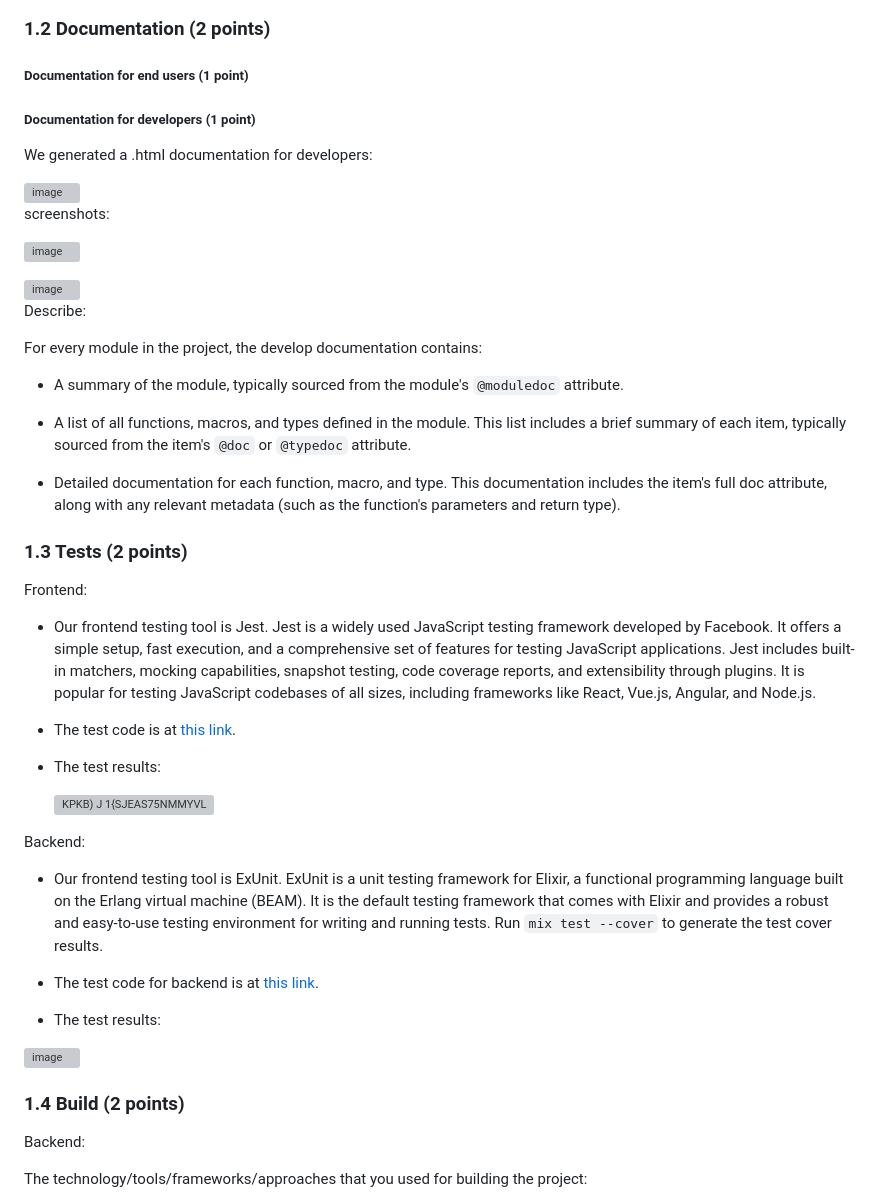
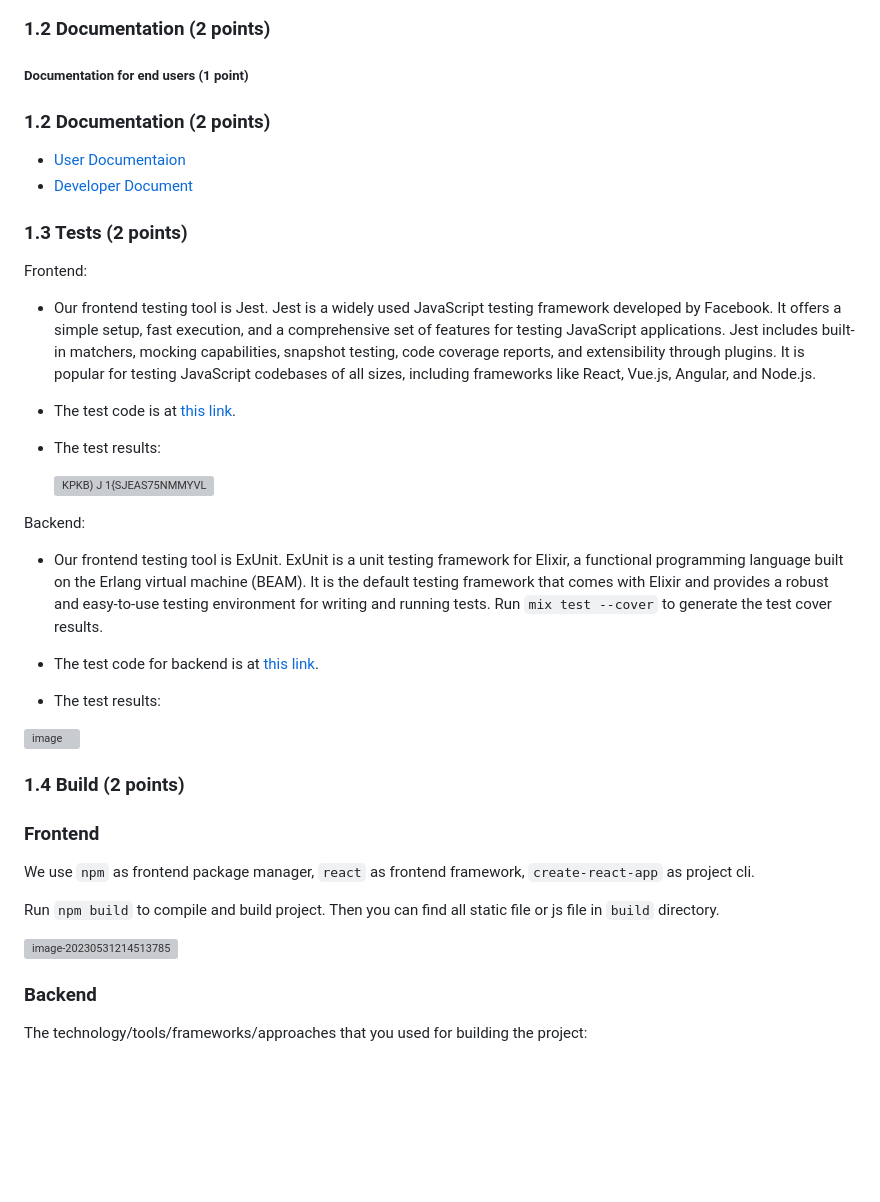
Before and after one commit to ZephyrusZhang/Kerbal, a Markdown page: report/milestone-3/milestone3-111.md, the part around the change. Rendered like a GitHub page; blank space fills up the shorter version; grey boxes are pictures that could not be loaded.

Commit message:
docs(milestone-3): update final report

```diff
--- a/report/milestone-3/milestone3-111.md
+++ b/report/milestone-3/milestone3-111.md
@@ -24,31 +24,10 @@
 
 ##### Documentation for end users (1 point)
 
+### 1.2 Documentation (2 points)
 
-##### Documentation for developers (1 point)
-
-We generated a .html documentation for developers:
-
-<img src="https://github.com/VSEJGFB/Cnblogs-Theme-SimpleMemory/assets/29839623/dbf8e22b-d3d5-40cb-9640-866e5876d4fe" alt="image" style="zoom:80%;" />
-
-
-
-screenshots:
-
-![image](https://github.com/VSEJGFB/Cnblogs-Theme-SimpleMemory/assets/29839623/5a67a9a4-04df-4f3b-8507-8186f72a46f5)
-
-<img src="https://github.com/VSEJGFB/Cnblogs-Theme-SimpleMemory/assets/29839623/490eb916-ca86-4848-8c6a-e733ecdfc00f" alt="image" style="zoom:80%;" />
-
-Describe:
-
- For every module in the project, the develop documentation contains:
-
-- A summary of the module, typically sourced from the module's `@moduledoc` attribute.
-
-- A list of all functions, macros, and types defined in the module. This list includes a brief summary of each item, typically sourced from the item's `@doc` or `@typedoc` attribute.
-
-- Detailed documentation for each function, macro, and type. This documentation includes the item's full doc attribute, along with any relevant metadata (such as the function's parameters and return type).
-
+- [User Documentaion](https://hackmd.io/@TIeSBeo8T9WrQ35o6IQ6-Q/Bk5oA2EU2)
+- [Developer Document](https://hackmd.io/@TIeSBeo8T9WrQ35o6IQ6-Q/B13FV6VI2)
 
 ### 1.3 Tests (2 points)
 
@@ -62,8 +41,6 @@ Frontend:
 
   ![KPKB) J 1{SJEAS75NMMYVL](https://github.com/VSEJGFB/Cnblogs-Theme-SimpleMemory/assets/29839623/2582bcfb-4910-45cf-93b7-68c3bb456d76)
 
-
-
 Backend:
 
 - Our frontend testing tool is ExUnit. ExUnit is a unit testing framework for Elixir, a functional programming language built on the Erlang virtual machine (BEAM). It is the default testing framework that comes with Elixir and provides a robust and easy-to-use testing environment for writing and running tests. Run `mix test --cover` to generate the test cover results.
@@ -76,9 +53,15 @@ Backend:
 
 ### 1.4 Build (2 points)
 
+### Frontend
 
+We use `npm` as frontend package manager, `react` as frontend framework, `create-react-app` as project cli.
 
-Backend:
+Run `npm build` to compile and build project. Then you can find all static file or js file in `build` directory.
+
+<img src="https://raw.githubusercontent.com/zephyrszwc/zephyrs-image/master/202305312145819.png" alt="image-20230531214513785" style="zoom:80%;" />
+
+### Backend
 
 The technology/tools/frameworks/approaches that you used for building the project:
 
```
